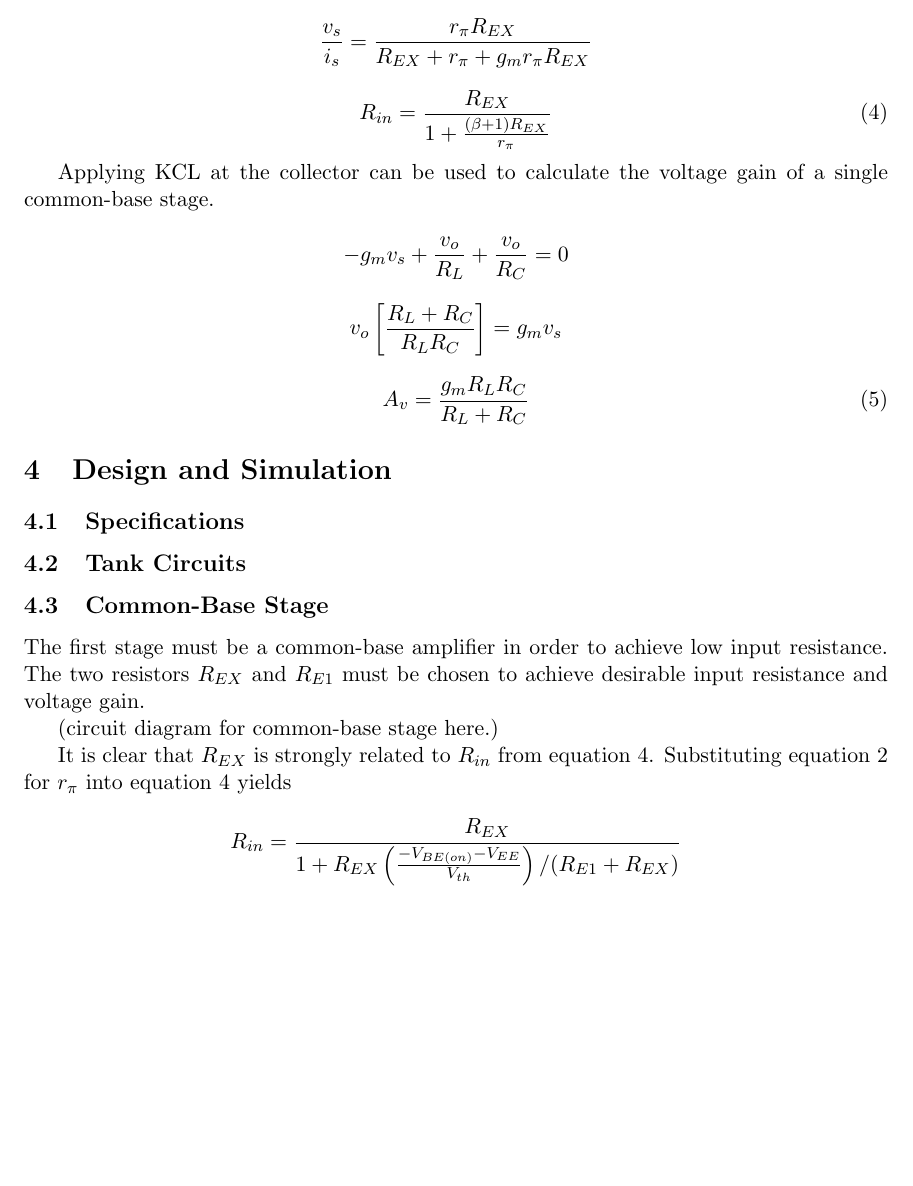
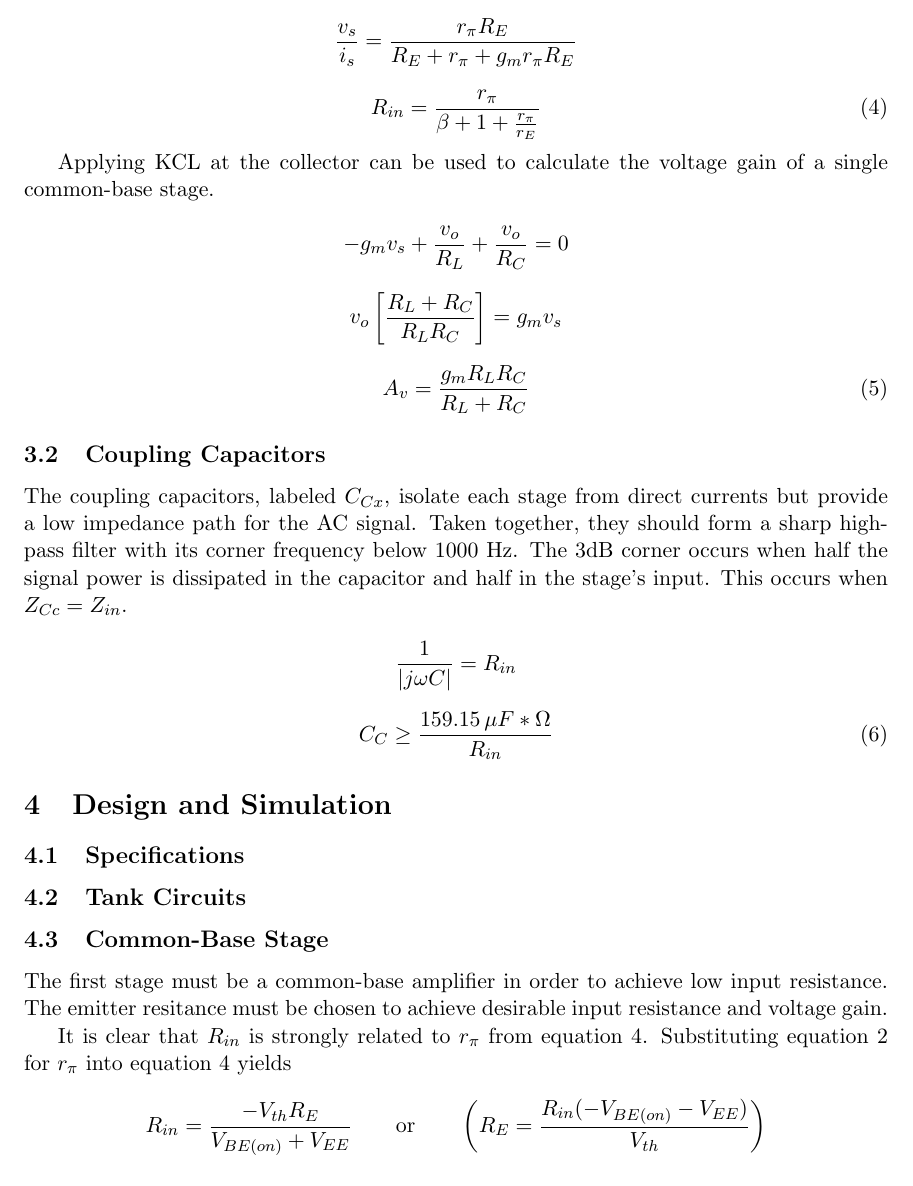
Before and after one commit to benlorenzetti/2015-01-28-Multi-Stage-Tuned-Amplifier, a LaTeX document (report.tex): part of page 6 of 6 before the commit and part of page 6 of 7 after it, cut so that both start at the same text, the shorter picture padded with empty space. Compiled offline with pdfLaTeX.

Commit message:
updated common-base theory/design

```diff
--- a/report.tex
+++ b/report.tex
@@ -124,4 +126,3 @@ I_{EQ}=\frac{-V_{BE(on)}-V_{EE}}{R_{E}+R_{EX}}
 
 \begin{equation}
 r_{\pi}=\frac{V_{th}}{I_{BQ}}
-=\frac{V_{th}(\beta+1)(R_{E}+R_{EX})}{-V_{BE(on)}-V_{EE}}
@@ -154,11 +156,11 @@ i_{s}=v_{s} \left[
 
 \begin{equation*}
 \frac{v_{s}}{i_{s}}
-=\frac{r_{\pi}R_{EX}}{R_{EX}+r_{\pi}+g_{m}r_{\pi}R_{EX}}
+=\frac{r_{\pi}R_{E}}{R_{E}+r_{\pi}+g_{m}r_{\pi}R_{E}}
 \end{equation*}
 
 \begin{equation}
-R_{in}=\frac{R_{EX}}{1+\frac{(\beta+1)R_{EX}}{r_{\pi}}}
+R_{in}=\frac{r_{\pi}}{\beta+1+\frac{r_{\pi}}{r_{E}}}
 \label{commonBaseRin}
 \end{equation}
 
@@ -177,6 +179,23 @@ v_{o}\left[\frac{R_{L}+R_{C}}{R_{L}R_{C}}\right]=g_{m}v_{s}
 A_{v}=\frac{g_{m}R_{L}R_{C}}{R_{L}+R_{C}}
 \end{equation}
 
+\subsection{Coupling Capacitors}
+
+The coupling capacitors, labeled $C_{Cx}$, isolate each stage from
+direct currents but provide a low impedance path for the AC signal.
+Taken together, they should form a sharp high-pass filter with its
+corner frequency below 1000 Hz. The 3dB corner occurs when half the
+signal power is dissipated in the capacitor and half in the stage's
+input. This occurs when $Z_{Cc}=Z_{in}$.
+
+\begin{equation*}
+\frac{1}{|j\omega C|}=R_{in}
+\end{equation*}
+
+\begin{equation}
+C_{C}\geq \frac{159.15\,\mu F*\Omega}{R_{in}}
+\end{equation}
+
 \section{Design and Simulation}
 
 \subsection{Specifications}
@@ -186,18 +205,17 @@ A_{v}=\frac{g_{m}R_{L}R_{C}}{R_{L}+R_{C}}
 \subsection{Common-Base Stage}
 
 The first stage must be a common-base amplifier in order to achieve
-low input resistance. The two resistors $R_{EX}$ and $R_{E1}$ must be
+low input resistance. The emitter resitance must be
 chosen to achieve desirable input resistance and voltage gain.
 
-(circuit diagram for common-base stage here.)
-
-It is clear that $R_{EX}$ is strongly related to $R_{in}$ from
+It is clear that $R_{in}$ is strongly related to $r_{\pi}$ from
 equation \ref{commonBaseRin}. Substituting equation
 \ref{commonBaseRpi} for $r_{\pi}$ into equation \ref{commonBaseRin}
 yields
 
 \begin{equation*}
-R_{in}=\frac{R_{EX}}
-{1+R_{EX}\left(\frac{-V_{BE(on)}-V_{EE}}{V_{th}}\right)/(R_{E1}+R_{EX})}
+R_{in}=\frac{-V_{th}R_{E}}{V_{BE(on)}+V_{EE}}
+\qquad\textrm{or}\qquad
+\left(R_{E}=\frac{R_{in}(-V_{BE(on)}-V_{EE})}{V_{th}}\right)
 \end{equation*}
 
@@ -208 +224,0 @@ $V_{BE(on)}$, and the assumption that $R_{EX}<<R_{E1}$, then
-R_{in}\approx\frac{R_{EX}}{1+\frac{436R_{EX}}{R_{E1}}}
```
Also changed, not shown: report.pdf, report.tex (26 more changed lines), 3 other files.
